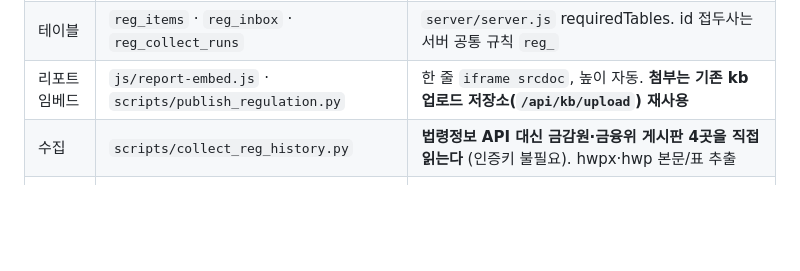
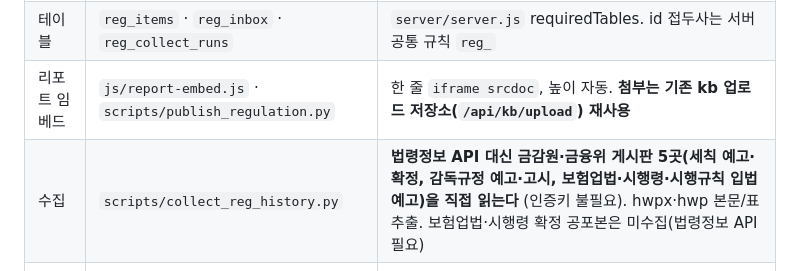
Before and after one commit to kmk3106-cmd/actuary-portal, a Markdown page: docs/02_규정개정이력_구축지시서.md, the part around the change. Drawn GitHub-style; blank space fills up the shorter version.

Commit message:
docs/02 구현 메모: 수집원 5곳·미수집 범위 명시
Co-Authored-By: Claude Fable 5.1 <noreply@anthropic.com>
Claude-Session: https://claude.ai/code/session_015dimaaETg8Zq92ffCWDuhw

```diff
--- a/docs/02_규정개정이력_구축지시서.md
+++ b/docs/02_규정개정이력_구축지시서.md
@@ -533,7 +533,7 @@ cron: "0 6 * * *"        // 매일 06:00
 | 화면 | `reg-history.html` | 타임라인 · 상세 · 수집함 · 등록폼. 메뉴는 업무 › 규정 개정이력 |
 | 테이블 | `reg_items` · `reg_inbox` · `reg_collect_runs` | `server/server.js` requiredTables. id 접두사는 서버 공통 규칙 `reg_` |
 | 리포트 임베드 | `js/report-embed.js` · `scripts/publish_regulation.py` | 한 줄 `iframe srcdoc`, 높이 자동. **첨부는 기존 kb 업로드 저장소(`/api/kb/upload`) 재사용** |
-| 수집 | `scripts/collect_reg_history.py` | **법령정보 API 대신 금감원·금융위 게시판 4곳을 직접 읽는다** (인증키 불필요). hwpx·hwp 본문/표 추출 |
+| 수집 | `scripts/collect_reg_history.py` | **법령정보 API 대신 금감원·금융위 게시판 5곳(세칙 예고·확정, 감독규정 예고·고시, 보험업법·시행령·시행규칙 입법예고)을 직접 읽는다** (인증키 불필요). hwpx·hwp 본문/표 추출. 보험업법·시행령 확정 공포본은 미수집(법령정보 API 필요) |
 | 리포트 생성 | `reports/make_reg_report.py` | docs/01 서식. 템플릿 CSS 재사용. 신구조문 대비표 자동 추출(머리글 · 세로배치 · 바이너리 표) |
 | 적재 | `scripts/load_reg_history.py` | `source_key`(원문 URL) 멱등. kb_documents(규정·기준) + reg_items + 첨부 |
 | 일일 동기화 | `scripts/sync_reg_history.py` | 서버가 매일 `REG_COLLECT_HOUR`(기본 06시) 와 [수집 실행] 버튼에서 호출. 데이터는 `server/data/reg_history/` |
```
